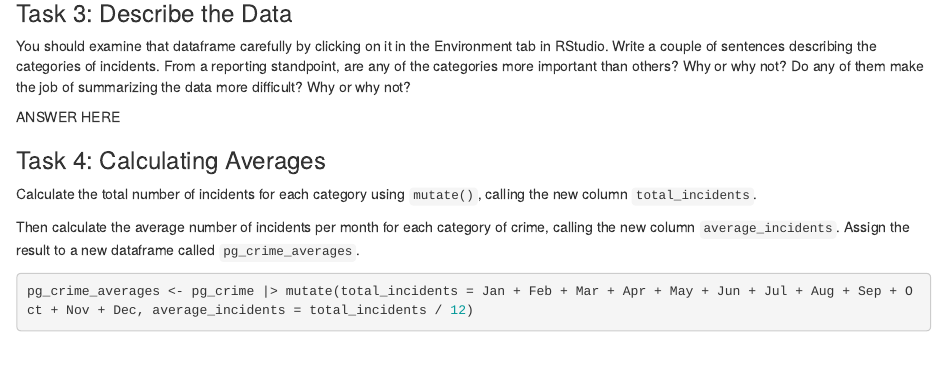
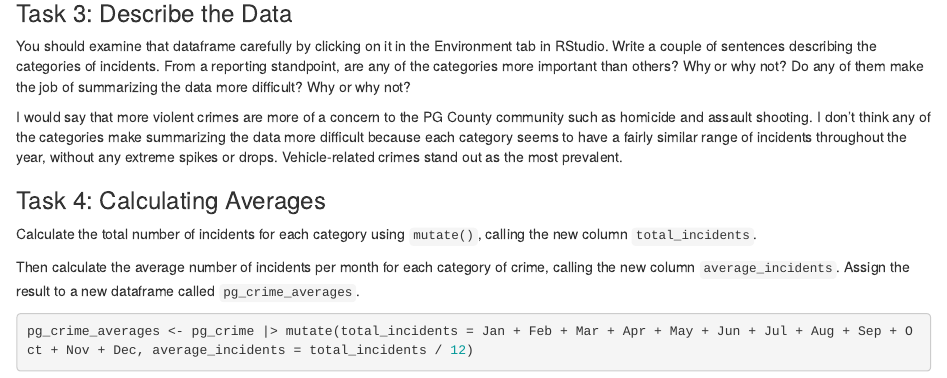
Before and after one commit to haydenwhirley/jour405_spring25, an R Markdown document (homework/HW2_PG_Crime.Rmd): the page in a window 1100 px wide, from 720 px down. Rendered offline with R 4.5, knitr and Pandoc, with nearby package versions; some code elsewhere in the file could not run offline.

Commit message:
Update HW2_PG_Crime.Rmd

```diff
--- a/homework/HW2_PG_Crime.Rmd
+++ b/homework/HW2_PG_Crime.Rmd
@@ -24,7 +24,7 @@ pg_crime <- read_csv("https://raw.githubusercontent.com/dwillis/jour405/refs/hea
 
 You should examine that dataframe carefully by clicking on it in the Environment tab in RStudio. Write a couple of sentences describing the categories of incidents. From a reporting standpoint, are any of the categories more important than others? Why or why not? Do any of them make the job of summarizing the data more difficult? Why or why not?
 
-ANSWER HERE
+I would say that more violent crimes are more of a concern to the PG County community such as homicide and assault shooting. I don't think any of the categories make summarizing the data more difficult because each category seems to have a fairly similar range of incidents throughout the year, without any extreme spikes or drops. Vehicle-related crimes stand out as the most prevalent.
 
 ### Task 4: Calculating Averages
 
```
